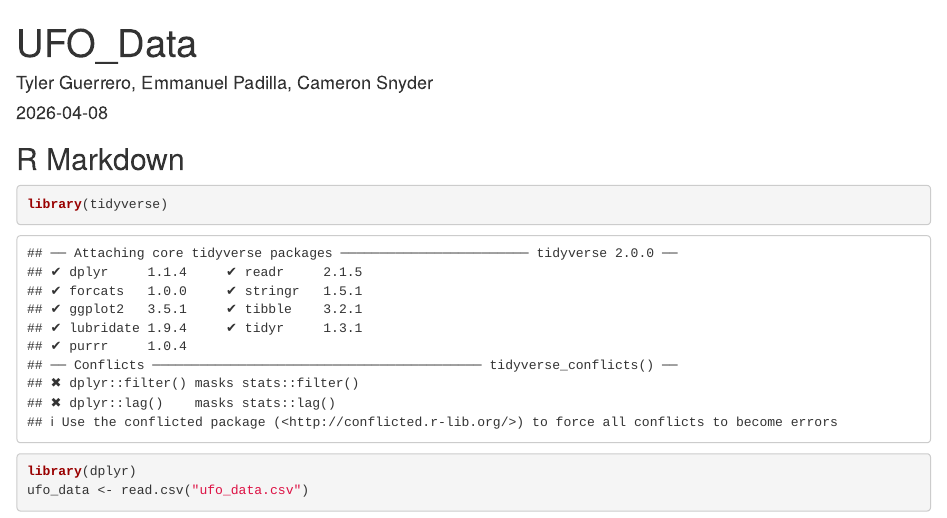
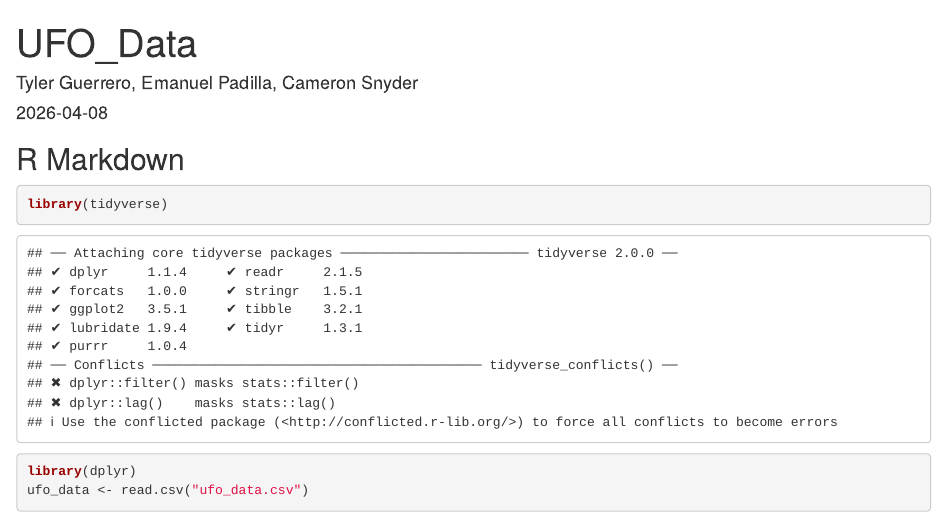
Before and after one commit to tyoctaviano91/UFO-FinalProject, an R Markdown document (UFO_Data.Rmd): the page in a window 1100 px wide, from its top. Rendered offline with R 4.5, knitr and Pandoc, with nearby package versions; some code elsewhere in the file could not run offline.

Commit message:
Update UFO_Data.Rmd
name change.

```diff
--- a/UFO_Data.Rmd
+++ b/UFO_Data.Rmd
@@ -1,6 +1,6 @@
 ---
 title: "UFO_Data"
-author: "Tyler Guerrero, Emmanuel Padilla, Cameron Snyder"
+author: "Tyler Guerrero, Emanuel Padilla, Cameron Snyder"
 date: "2026-04-08"
 output: html_document
 ---
```
